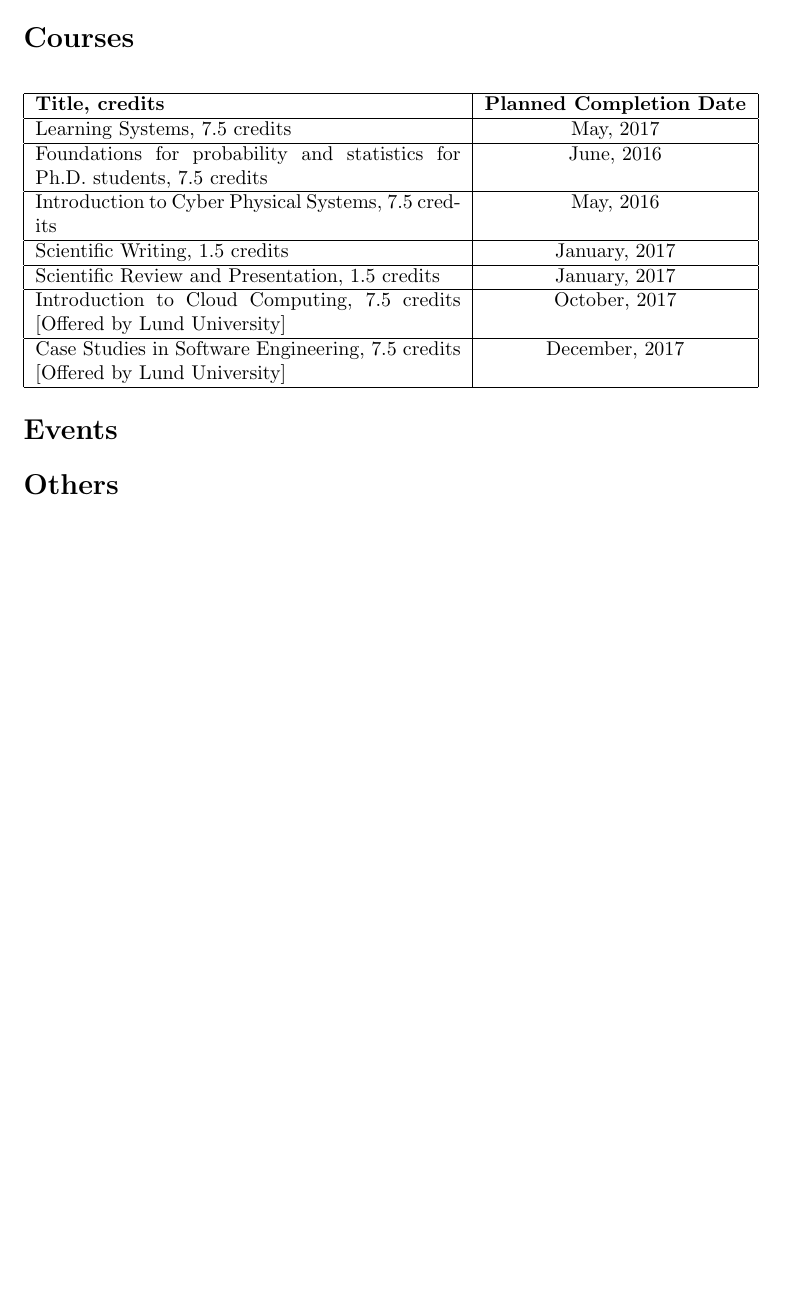
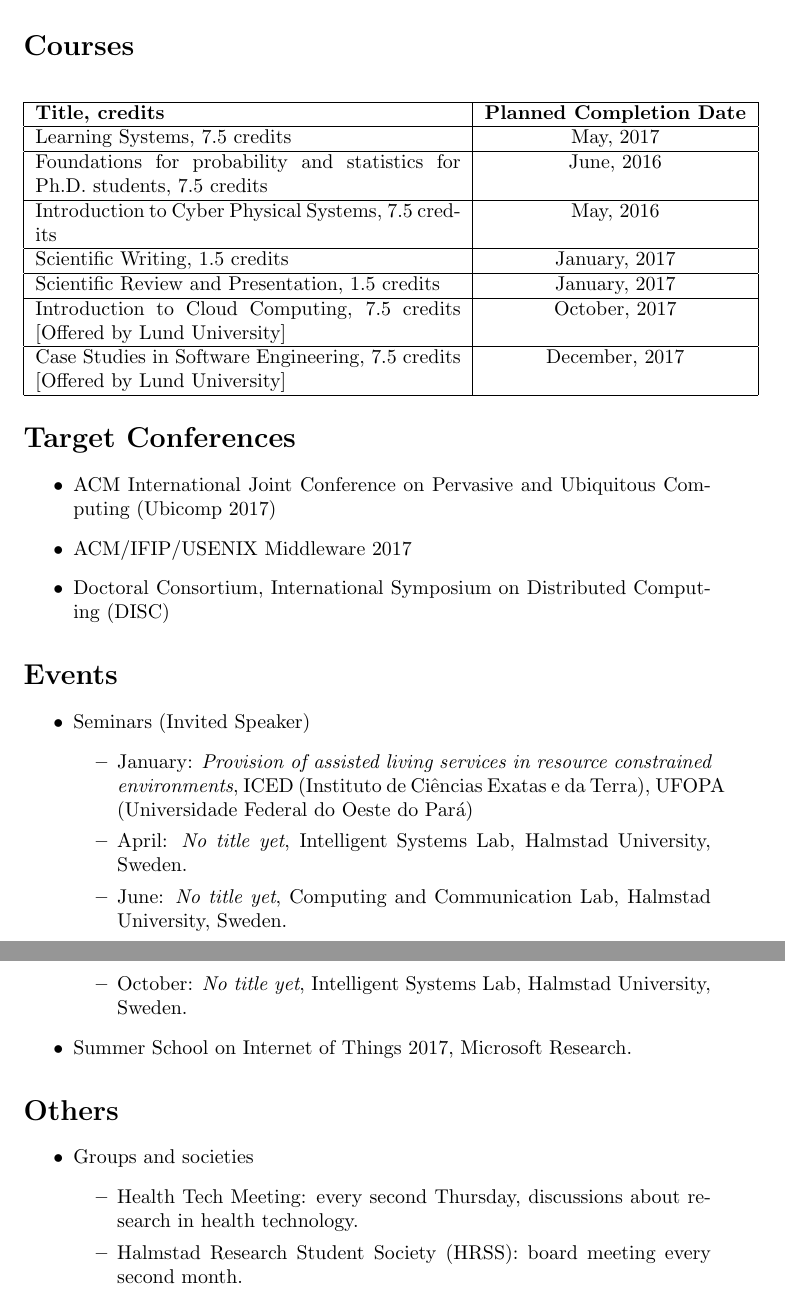
Before and after one commit to joaobentes/swb, a LaTeX document (main.tex): part of page 2 of 2 before the commit and two parts of pages 3 and 4 of 4 after it, the two joined at a grey line, cut so that both start at the same text, the shorter picture padded with empty space. Compiled offline with pdfLaTeX.

Commit message:
Included description of licentiate degree, reorganized the activities and added the UFOPA seminar and IoT summer school

```diff
--- a/main.tex
+++ b/main.tex
@@ -10,4 +10,3 @@
 
 \section*{Activities}
 
-\section*{Papers}
@@ -29,8 +59,34 @@
 	\end{tabular}
 \end{center}
 
+\section*{Target Conferences}
+
+\begin{itemize}
+	\item ACM International Joint Conference on Pervasive and Ubiquitous Computing (Ubicomp 2017)
+	\item ACM/IFIP/USENIX Middleware 2017
+	\item Doctoral Consortium, International Symposium on Distributed Computing (DISC)
+\end{itemize}
+
 \section*{Events}
 
+\begin{itemize}
+	\item Seminars (Invited Speaker)
+		\begin{itemize}
+			\item January: \textit{Provision of assisted living services in resource constrained environments}, ICED (Instituto de Ci\^{e}ncias Exatas e da Terra), UFOPA (Universidade Federal do Oeste do Par\'{a})
+			\item April: \textit{No title yet}, Intelligent Systems Lab, Halmstad University, Sweden.
+			\item June: \textit{No title yet}, Computing and Communication Lab, Halmstad University, Sweden.
+			\item October: \textit{No title yet}, Intelligent Systems Lab, Halmstad University, Sweden.
+		\end{itemize}
+	\item Summer School on Internet of Things 2017, Microsoft Research.
+\end{itemize}
+
 \section*{Others}
+	\begin{itemize}
+		\item Groups and societies
+		\begin{itemize}
+			\item Health Tech Meeting: every second Thursday, discussions about research in health technology.
+			\item Halmstad Research Student Society (HRSS): board meeting every second month.
+		\end{itemize}
+	\end{itemize}
 
 \end{document}
```
Also changed, not shown: main.tex (33 more changed lines). Lines whose indentation alone changed are shown as unchanged.
